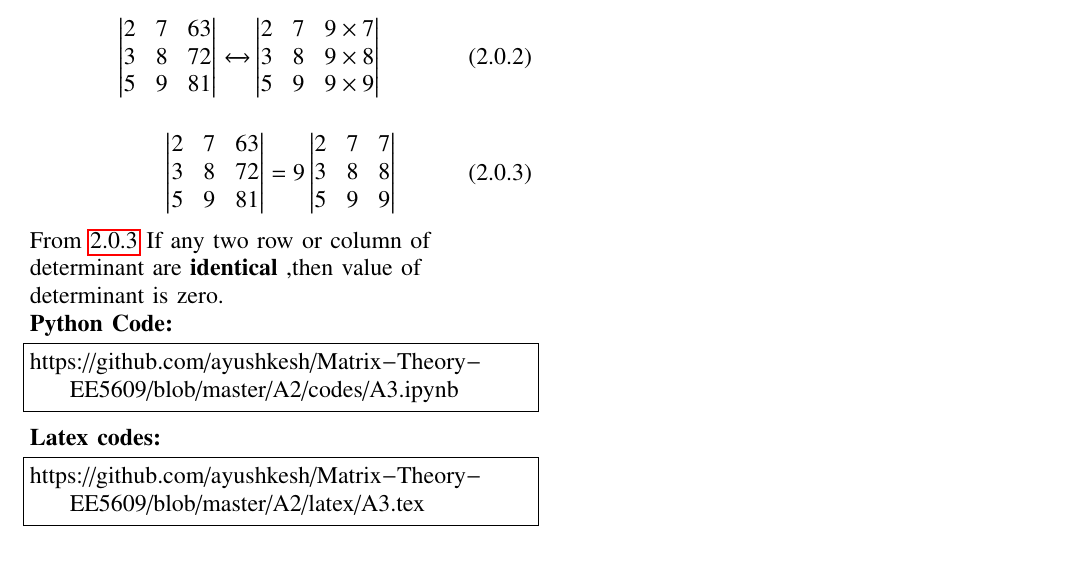
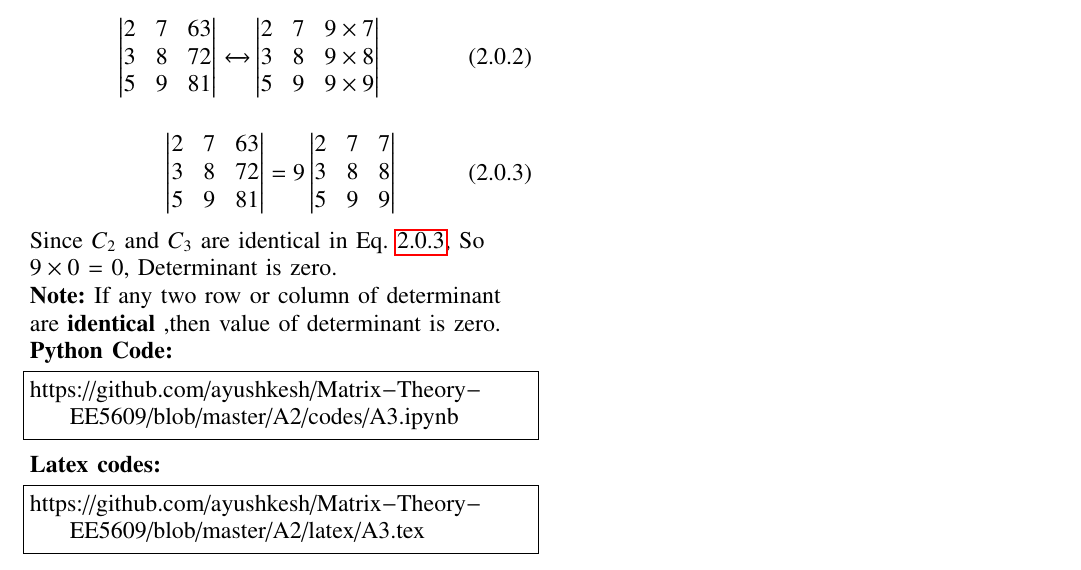
Before and after one commit to ayushkesh/Matrix-Theory-EE5609, a LaTeX paper (A3/latex/A3.tex): part of the page, cut so that both start at the same text. Compiled offline with pdfLaTeX.

Commit message:
Update A3.tex

```diff
--- a/A3/latex/A3.tex
+++ b/A3/latex/A3.tex
@@ -288,7 +288,8 @@ Applying transformation:\\
 5 &9 &9}
 \label{kval}
 \end{align}
-From \ref{kval} If any two row or column of determinant are \textbf{identical} ,then value of determinant is zero.\\
+Since $C_{2}$ and $C_{3}$ are identical in Eq. \ref{kval}, So $9\times 0$ = 0, Determinant is zero.\\
+\textbf{Note:} If any two row or column of determinant are \textbf{identical} ,then value of determinant is zero.\\
 \textbf{Python Code:}
 \begin{lstlisting}
 https://github.com/ayushkesh/Matrix-Theory-EE5609/blob/master/A2/codes/A3.ipynb
```
